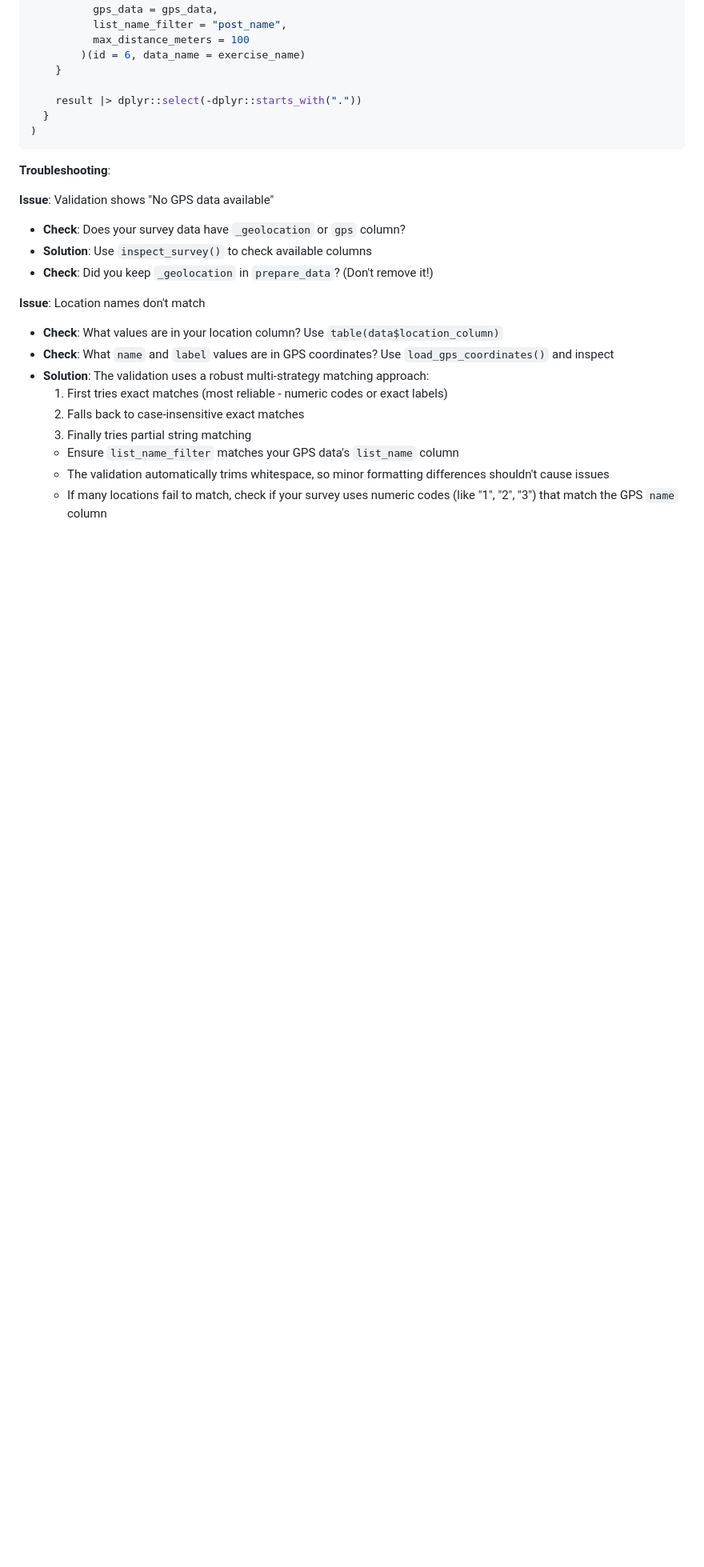
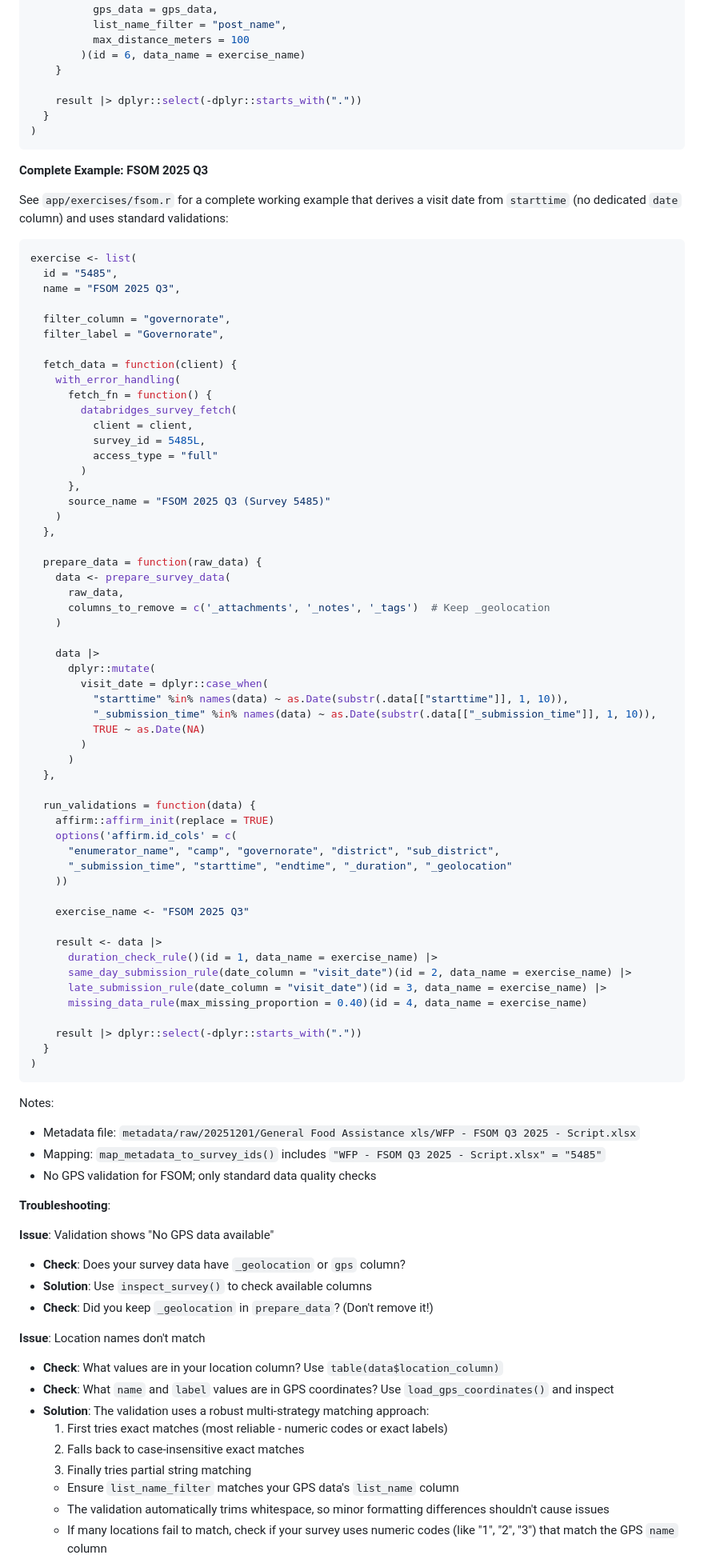
Before and after one commit to WFP-VAM/JOR-data-quality-automation-docs, a Markdown page: guides/ADDING_NEW_EXERCISES.md, the part around the change printed below. Shown: that part at 80% size. GitHub-like rendering; blank space fills up the shorter version.

Commit message:
Add FSOM example and metadata mapping updates

````diff
--- a/guides/ADDING_NEW_EXERCISES.md
+++ b/guides/ADDING_NEW_EXERCISES.md
@@ -1034,16 +1027,80 @@ exercise <- list(
 )
 ```
 
+**Complete Example: FSOM 2025 Q3**
+
+See `app/exercises/fsom.r` for a complete working example that derives a visit date from `starttime` (no dedicated `date` column) and uses standard validations:
+
+```r
+exercise <- list(
+  id = "5485",
+  name = "FSOM 2025 Q3",
+
+  filter_column = "governorate",
+  filter_label = "Governorate",
+
+  fetch_data = function(client) {
+    with_error_handling(
+      fetch_fn = function() {
+        databridges_survey_fetch(
+          client = client,
+          survey_id = 5485L,
+          access_type = "full"
+        )
+      },
+      source_name = "FSOM 2025 Q3 (Survey 5485)"
+    )
+  },
+
+  prepare_data = function(raw_data) {
+    data <- prepare_survey_data(
+      raw_data,
+      columns_to_remove = c('_attachments', '_notes', '_tags')  # Keep _geolocation
+    )
+
+    data |>
+      dplyr::mutate(
+        visit_date = dplyr::case_when(
+          "starttime" %in% names(data) ~ as.Date(substr(.data[["starttime"]], 1, 10)),
+          "_submission_time" %in% names(data) ~ as.Date(substr(.data[["_submission_time"]], 1, 10)),
+          TRUE ~ as.Date(NA)
+        )
+      )
+  },
+
+  run_validations = function(data) {
+    affirm::affirm_init(replace = TRUE)
+    options('affirm.id_cols' = c(
+      "enumerator_name", "camp", "governorate", "district", "sub_district",
+      "_submission_time", "starttime", "endtime", "_duration", "_geolocation"
+    ))
+
+    exercise_name <- "FSOM 2025 Q3"
+
+    result <- data |>
+      duration_check_rule()(id = 1, data_name = exercise_name) |>
+      same_day_submission_rule(date_column = "visit_date")(id = 2, data_name = exercise_name) |>
+      late_submission_rule(date_column = "visit_date")(id = 3, data_name = exercise_name) |>
+      missing_data_rule(max_missing_proportion = 0.40)(id = 4, data_name = exercise_name)
+
+    result |> dplyr::select(-dplyr::starts_with("."))
+  }
+)
+```
+
+Notes:
+- Metadata file: `metadata/raw/20251201/General Food Assistance xls/WFP - FSOM Q3 2025 - Script.xlsx`
+- Mapping: `map_metadata_to_survey_ids()` includes `"WFP - FSOM Q3 2025 - Script.xlsx" = "5485"`
+- No GPS validation for FSOM; only standard data quality checks
+
 **Troubleshooting**:
 
 **Issue**: Validation shows "No GPS data available"
-
 - **Check**: Does your survey data have `_geolocation` or `gps` column?
 - **Solution**: Use `inspect_survey()` to check available columns
 - **Check**: Did you keep `_geolocation` in `prepare_data`? (Don't remove it!)
 
 **Issue**: Location names don't match
-
 - **Check**: What values are in your location column? Use `table(data$location_column)`
 - **Check**: What `name` and `label` values are in GPS coordinates? Use `load_gps_coordinates()` and inspect
 - **Solution**: The validation uses a robust multi-strategy matching approach:
````
Also changed, not shown: other parts of guides/ADDING_NEW_EXERCISES.md (+2 -48 lines), guides/ADDING_METADATA.md (+4 -9 lines).
